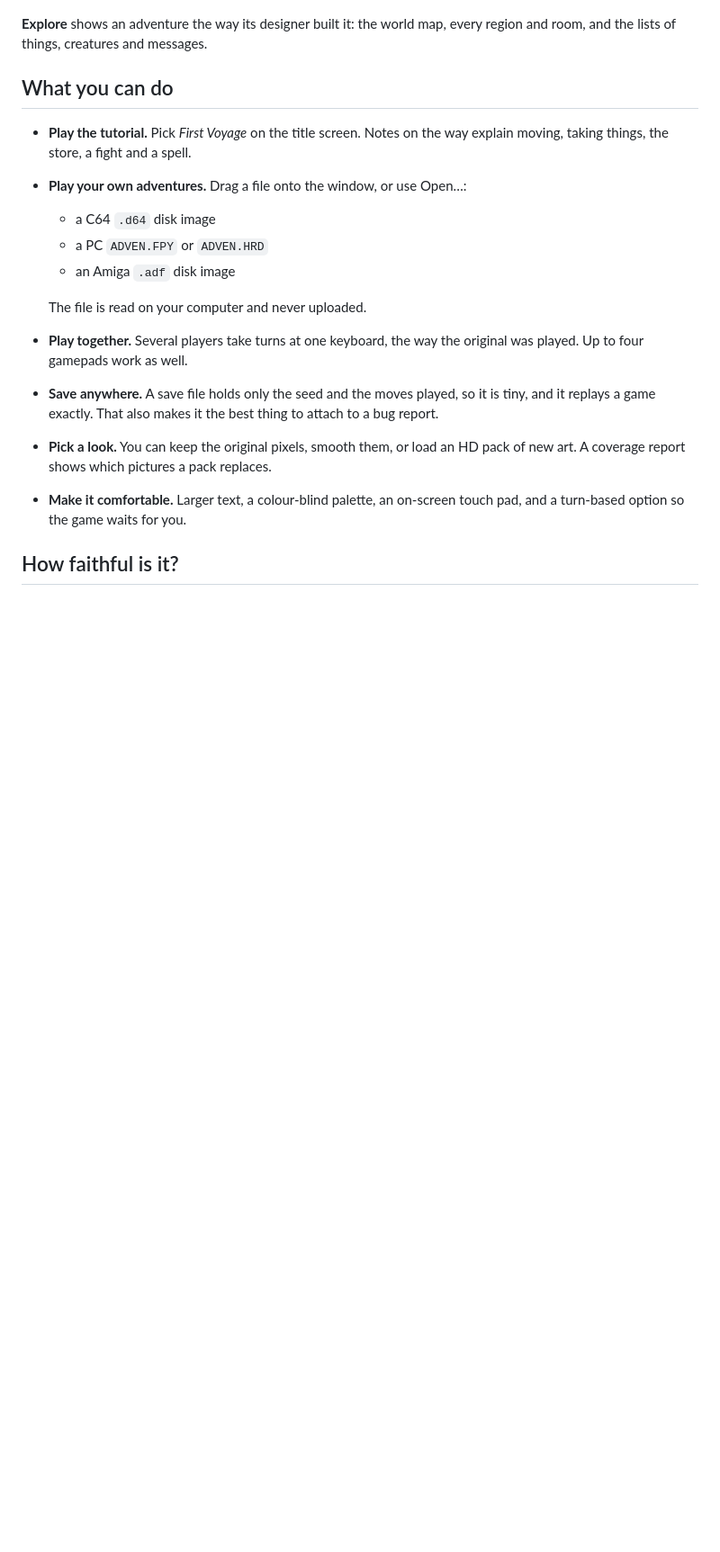
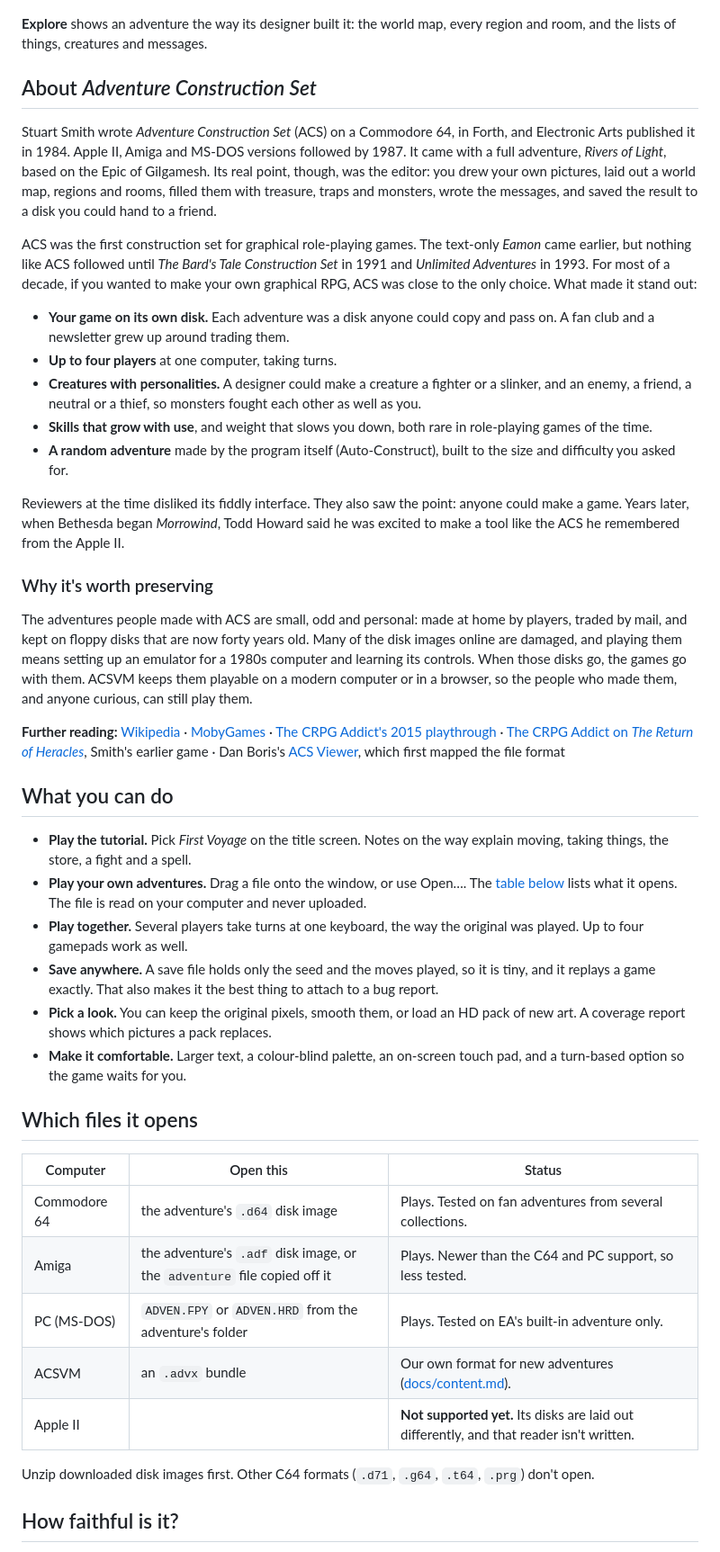
Before and after one commit to Dragynrain/ACSVM, a Markdown page: README.md, the part around one of its changes. Shown at 90% size. Rendered like a GitHub page; blank space fills up the shorter version.

Commit message:
README: the files it opens by computer (C64 .d64, Amiga .adf or its adventure file, PC ADVEN.FPY/.HRD, .advx; Apple II not yet), and a section on Adventure Construction Set's history, what made it stand out and why it's worth preserving, from Wikipedia and the CRPG Addict, with further reading. The title screen, the intro page and the playtest guide name Amiga .adf and say Apple II disks don't open yet; title screenshot refreshed

```diff
--- a/README.md
+++ b/README.md
@@ -39,17 +39,63 @@ These screenshots are from *First Voyage*, drawn in our own pirate art.
 map, every region and room, and the lists of things, creatures and
 messages.
 
+## About *Adventure Construction Set*
+
+Stuart Smith wrote *Adventure Construction Set* (ACS) on a Commodore 64,
+in Forth, and Electronic Arts published it in 1984. Apple II, Amiga and
+MS-DOS versions followed by 1987. It came with a full adventure,
+*Rivers of Light*, based on the Epic of Gilgamesh. Its real point,
+though, was the editor: you drew your own pictures, laid out a world map,
+regions and rooms, filled them with treasure, traps and monsters, wrote
+the messages, and saved the result to a disk you could hand to a friend.
+
+ACS was the first construction set for graphical role-playing games. The
+text-only *Eamon* came earlier, but nothing like ACS followed until *The
+Bard's Tale Construction Set* in 1991 and *Unlimited Adventures* in 1993.
+For most of a decade, if you wanted to make your own graphical RPG, ACS
+was close to the only choice. What made it stand out:
+
+- **Your game on its own disk.** Each adventure was a disk anyone could
+  copy and pass on. A fan club and a newsletter grew up around trading
+  them.
+- **Up to four players** at one computer, taking turns.
+- **Creatures with personalities.** A designer could make a creature a
+  fighter or a slinker, and an enemy, a friend, a neutral or a thief, so
+  monsters fought each other as well as you.
+- **Skills that grow with use**, and weight that slows you down, both
+  rare in role-playing games of the time.
+- **A random adventure** made by the program itself (Auto-Construct),
+  built to the size and difficulty you asked for.
+
+Reviewers at the time disliked its fiddly interface. They also saw the
+point: anyone could make a game. Years later, when Bethesda began
+*Morrowind*, Todd Howard said he was excited to make a tool like the ACS
+he remembered from the Apple II.
+
+### Why it's worth preserving
+
+The adventures people made with ACS are small, odd and personal: made at
+home by players, traded by mail, and kept on floppy disks that are now
+forty years old. Many of the disk images online are damaged, and
+playing them means setting up an emulator for a 1980s computer and
+learning its controls. When those disks go, the games go with them.
+ACSVM keeps them playable on a modern computer or in a browser, so the
+people who made them, and anyone curious, can still play them.
+
+**Further reading:** [Wikipedia](https://en.wikipedia.org/wiki/Adventure_Construction_Set)
+· [MobyGames](https://www.mobygames.com/game/991) ·
+[The CRPG Addict's 2015 playthrough](http://crpgaddict.blogspot.com/2015/09/revisiting-adventure-construction.html)
+· [The CRPG Addict on *The Return of Heracles*](https://crpgaddict.blogspot.com/2014/07/game-153-return-of-heracles-1983.html),
+Smith's earlier game · Dan Boris's [ACS Viewer](https://github.com/danlb2000/ACSViewer),
+which first mapped the file format
+
 ## What you can do
 
 - **Play the tutorial.** Pick *First Voyage* on the title screen. Notes on
   the way explain moving, taking things, the store, a fight and a spell.
 - **Play your own adventures.** Drag a file onto the window, or use
-  Open…:
-  - a C64 `.d64` disk image
-  - a PC `ADVEN.FPY` or `ADVEN.HRD`
-  - an Amiga `.adf` disk image
-
-  The file is read on your computer and never uploaded.
+  Open…. The [table below](#which-files-it-opens) lists what it opens. The
+  file is read on your computer and never uploaded.
 - **Play together.** Several players take turns at one keyboard, the way
   the original was played. Up to four gamepads work as well.
 - **Save anywhere.** A save file holds only the seed and the moves played,
@@ -60,6 +106,19 @@ messages.
   replaces.
 - **Make it comfortable.** Larger text, a colour-blind palette, an
   on-screen touch pad, and a turn-based option so the game waits for you.
+
+## Which files it opens
+
+| Computer | Open this | Status |
+| --- | --- | --- |
+| Commodore 64 | the adventure's `.d64` disk image | Plays. Tested on fan adventures from several collections. |
+| Amiga | the adventure's `.adf` disk image, or the `adventure` file copied off it | Plays. Newer than the C64 and PC support, so less tested. |
+| PC (MS-DOS) | `ADVEN.FPY` or `ADVEN.HRD` from the adventure's folder | Plays. Tested on EA's built-in adventure only. |
+| ACSVM | an `.advx` bundle | Our own format for new adventures ([docs/content.md](docs/content.md)). |
+| Apple II | | **Not supported yet.** Its disks are laid out differently, and that reader isn't written. |
+
+Unzip downloaded disk images first. Other C64 formats (`.d71`, `.g64`,
+`.t64`, `.prg`) don't open.
 
 ## How faithful is it?
 
```
Also changed, not shown: other parts of README.md (+0 -10 lines), docs/playtest.md (+3 -2 lines), docs/images/title.png, 1 other file.
